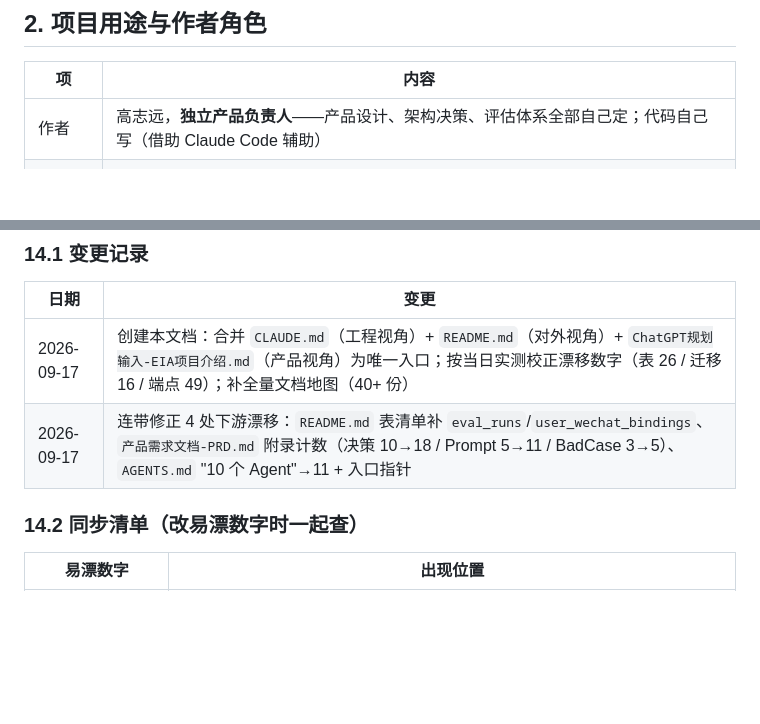
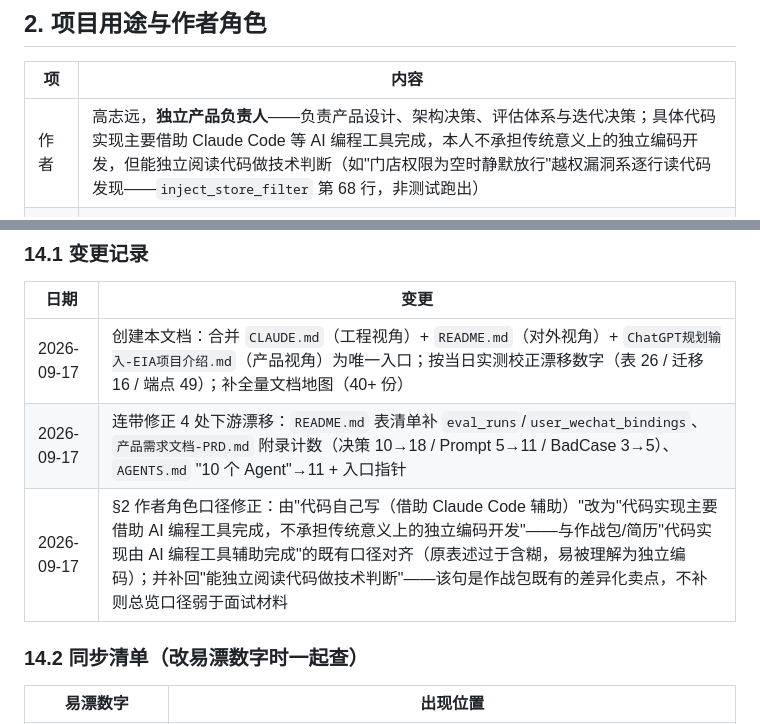
Before and after one commit to ZhiyuanGAO0920/enterprise-insight-agent, a Markdown page: docs/EIA项目总览.md, 2 parts joined by grey strips. Rendered like a GitHub page; blank space fills up the shorter version.

```diff
--- a/docs/EIA项目总览.md
+++ b/docs/EIA项目总览.md
@@ -45,7 +45,7 @@
 
 | 项 | 内容 |
 |---|---|
-| 作者 | 高志远，**独立产品负责人**——产品设计、架构决策、评估体系全部自己定；代码自己写（借助 Claude Code 辅助） |
+| 作者 | 高志远，**独立产品负责人**——负责产品设计、架构决策、评估体系与迭代决策；具体代码实现主要借助 Claude Code 等 AI 编程工具完成，本人不承担传统意义上的独立编码开发，但能独立阅读代码做技术判断（如"门店权限为空时静默放行"越权漏洞系逐行读代码发现——`inject_store_filter` 第 68 行，非测试跑出） |
 | 核心用途 | AI 产品经理**求职作品集** + 面试实战素材 + 技术能力证明 |
 | 项目状态 | **V5.0.0 发布即冻结**（2026-08-31）——之后仅做面试按需小修与素材同步 |
 | 开源 | GitHub 公开（MIT License） |
@@ -359,6 +359,7 @@ Save Memory（pgvector 1024 维，BGE-M3 本地 Embedding）
 | --- | --- |
 | 2026-09-17 | 创建本文档：合并 `CLAUDE.md`（工程视角）+ `README.md`（对外视角）+ `ChatGPT规划输入-EIA项目介绍.md`（产品视角）为唯一入口；按当日实测校正漂移数字（表 26 / 迁移 16 / 端点 49）；补全量文档地图（40+ 份） |
 | 2026-09-17 | 连带修正 4 处下游漂移：`README.md` 表清单补 `eval_runs`/`user_wechat_bindings`、`产品需求文档-PRD.md` 附录计数（决策 10→18 / Prompt 5→11 / BadCase 3→5）、`AGENTS.md` "10 个 Agent"→11 + 入口指针 |
+| 2026-09-17 | §2 作者角色口径修正：由"代码自己写（借助 Claude Code 辅助）"改为"代码实现主要借助 AI 编程工具完成，不承担传统意义上的独立编码开发"——与作战包/简历"代码实现由 AI 编程工具辅助完成"的既有口径对齐（原表述过于含糊，易被理解为独立编码）；并补回"能独立阅读代码做技术判断"——该句是作战包既有的差异化卖点，不补则总览口径弱于面试材料 |
 
 ### 14.2 同步清单（改易漂数字时一起查）
 
```
Also changed, not shown: docs/ChatGPT规划输入-EIA项目介绍.md (+3 -1 lines).
